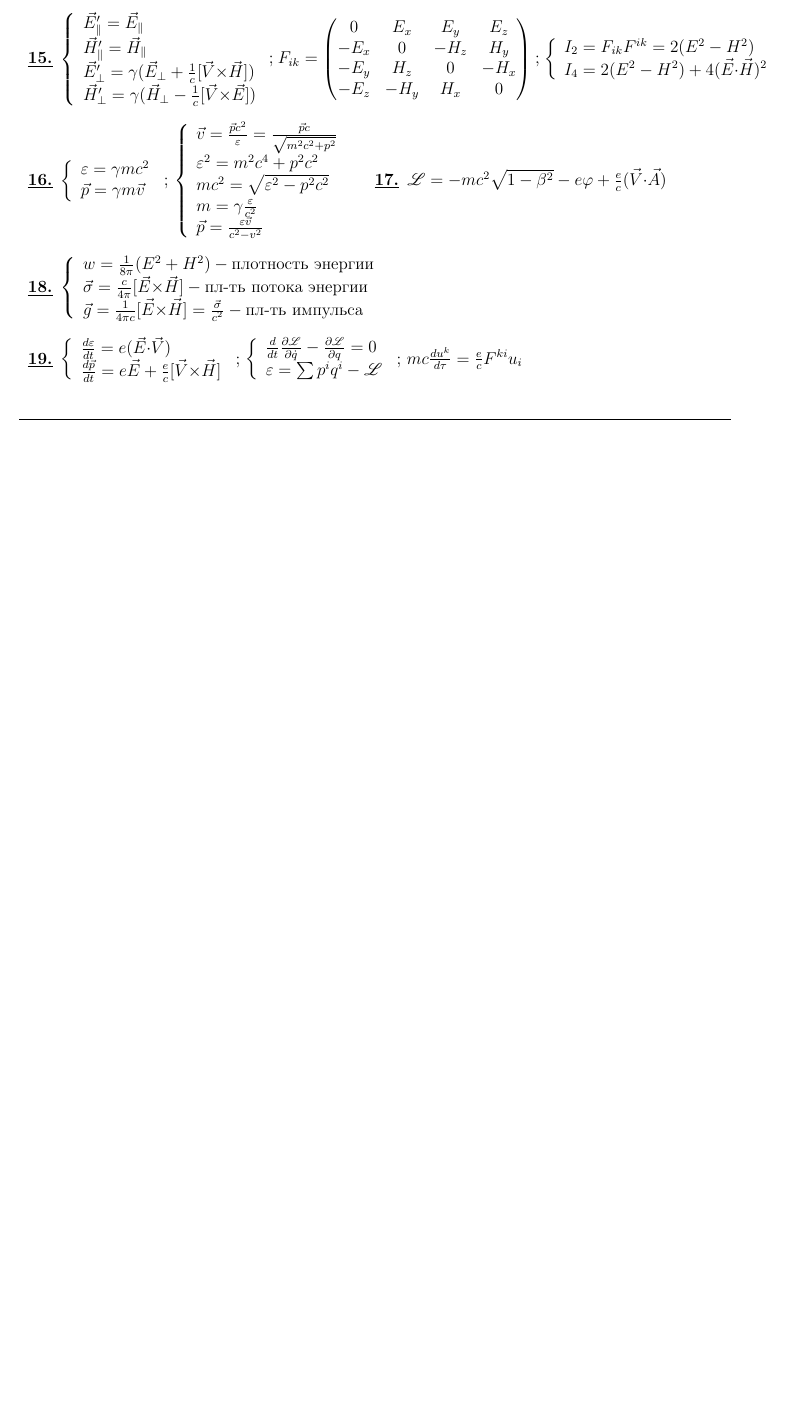
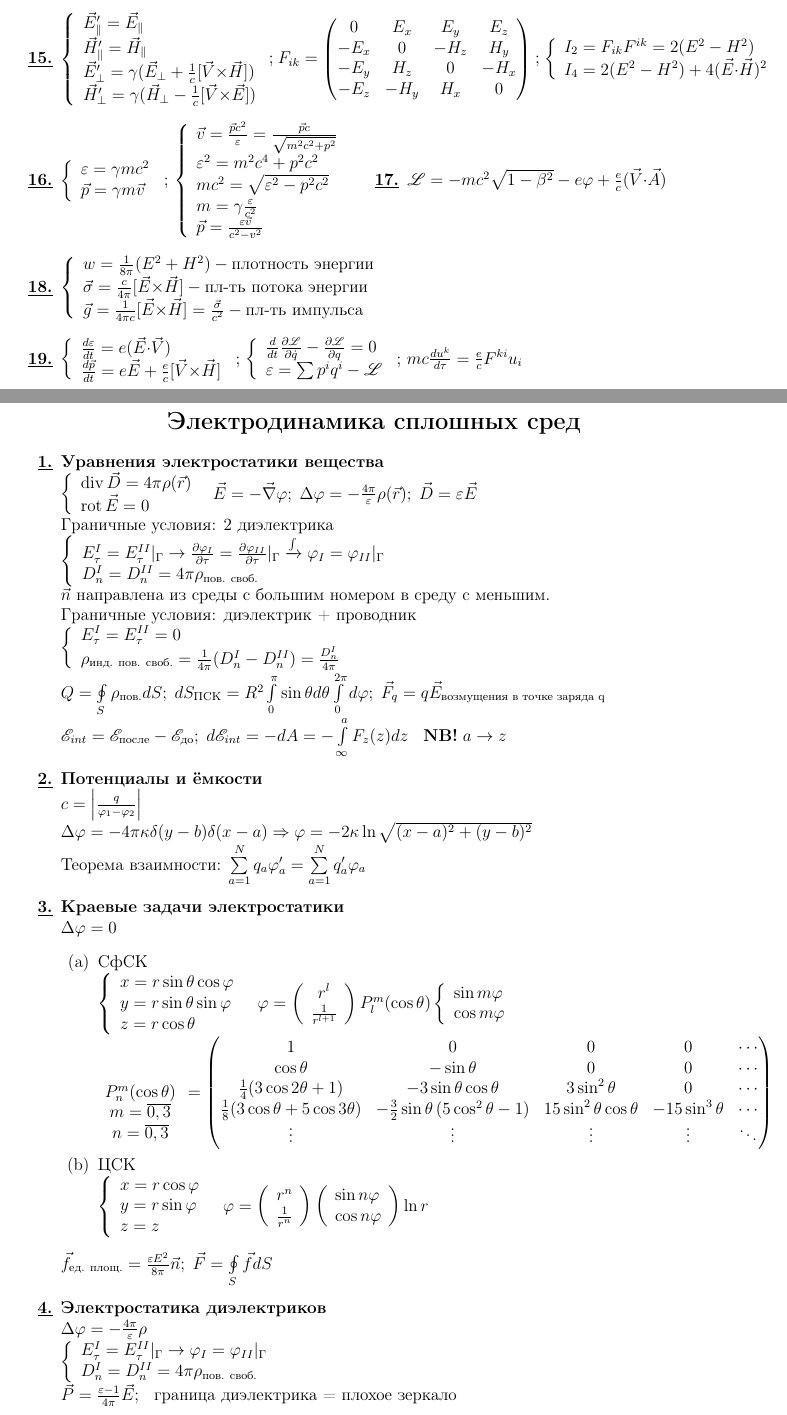
Before and after one commit to xtotdam/hints-and-candies, a LaTeX document (electrode.tex, which reads header.tex): part of page 2 of 2 before the commit and two parts of pages 2 and 3 of 4 after it, the two joined at a grey line, cut so that both start at the same text, the shorter picture padded with empty space. Compiled offline with pdfLaTeX.

Commit message:
add some more electrode add \NB small fixes

```diff
--- a/electrode.tex
+++ b/electrode.tex
@@ -200,4 +200,79 @@
       \end{array}\right.$  ;
       $mc\d{u^k}{\tau}=\frac{e}{c}F^{ki}u_i $
 \end{enumerate}
-\vfill\line(1,0){500}
+\newpage
+% \vfill\line(1,0){500}
+\section*{Электродинамика сплошных сред}
+\begin{enumerate}[label=\textbf{\underline{\arabic*.}}]
+\item \textbf{Уравнения электростатики вещества}\\
+      $\left\{\begin{array}{l}
+            \div{D}=4\pi\rho(\vec{r})\\
+            \rot{E}=0
+      \end{array}\right.\;\;
+      \vec{E}=-\vec{\nabla}\varphi;\;
+      \Delta\varphi=-\frac{4\pi}{\varepsilon}\rho(\vec{r});\;
+      \vec{D}=\varepsilon\vec{E} $\\
+      Граничные условия: 2 диэлектрика\\
+      $\left\{\begin{array}{l}
+            E^I_\tau=E^{II}_\tau|_\Gamma\rightarrow
+            \pd{\varphi_I}{\tau}=\pd{\varphi_{II}}{\tau}|_\Gamma\xrightarrow{\int}
+            \varphi_I=\varphi_{II}|_\Gamma\\
+            D^I_n=D^{II}_n=4\pi\rho_\text{пов. своб.}
+      \end{array}\right.$\\
+      $\vec{n}$ направлена из среды с большим номером в среду с меньшим.\\
+      Граничные условия: диэлектрик + проводник\\
+      $\left\{\begin{array}{l}
+            E^I_\tau=E^{II}_\tau=0\\
+            \rho_\text{инд. пов. своб.}=\frac1{4\pi}(D^I_n-D^{II}_n)=\frac{D^I_n}{4\pi}
+      \end{array}\right. $\\
+      $Q=\oint\limits_S \rho_\text{пов.}dS;\;
+      dS_\text{ПСК}=R^2\int\limits_0^\pi\sin\theta d\theta\int\limits_0^{2\pi}d\varphi;\;
+      \vec{F}_q=q\vec{E}_\text{возмущения в точке заряда q}$\\
+      $\mathscr{E}_{int}=\mathscr{E}_\text{после}-\mathscr{E}_\text{до};\;
+      d\mathscr{E}_{int}=-dA=-\int\limits_\infty^a F_z(z)dz\;\;$  \NB   $\;a\rightarrow z$
+\item \textbf{Потенциалы и ёмкости}\\
+      $c = \abs{\frac{q}{\varphi_1-\varphi_2}}$\\
+      $\Delta\varphi = -4\pi\kappa\delta(y-b)\delta(x-a) \Rightarrow
+      \varphi = -2\kappa \ln \sqrt{(x-a)^2+(y-b)^2}$\\
+      Теорема взаимности: $\sum\limits_{a=1}^N q_a \varphi'_a = \sum\limits_{a=1}^N q'_a \varphi_a$
+\item \textbf{Краевые задачи электростатики}\\
+      $\Delta\varphi = 0$
+      \begin{enumerate}
+      \item СфСК\\
+            $\left\{\begin{array}{l}
+                  x = r\sin\theta\cos\varphi\\
+                  y = r\sin\theta\sin\varphi\\
+                  z = r\cos\theta
+            \end{array}\right.\;\;$
+            $\varphi = \left(\begin{array}{c}r^l\\\frac1{r^{l+1}}\end{array}\right)
+            P^m_l(\cos\theta)\left\{\begin{array}{l}\sin m\varphi\\\cos m\varphi\end{array}\right.$\\
+            $\begin{array}{c}\\\\P_n^m(\cos\theta)\\m=\overline{0,3}\\n=\overline{0,3}\end{array} =
+            \begin{pmatrix}
+                  1 & 0 & 0 & 0 & \cdots\\
+                  \cos \theta & -\sin \theta & 0 & 0 & \cdots\\
+                  \frac{1}{4} (3 \cos 2 \theta +1) & -3\sin \theta \cos \theta & 3 \sin ^2\theta & 0 & \cdots\\
+                  \frac{1}{8} (3 \cos \theta+5 \cos 3 \theta ) &
+                  -\frac{3}{2} \sin \theta \left(5 \cos ^2\theta-1\right) &
+                  15 \sin ^2\theta \cos \theta &
+                  -15 \sin ^3\theta & \cdots\\
+                  \vdots & \vdots & \vdots & \vdots & \ddots
+            \end{pmatrix} $
+      \item ЦСК\\
+            $\left\{\begin{array}{l}
+                  x = r\cos\varphi\\
+                  y = r\sin\varphi\\
+                  z = z
+            \end{array}\right. \;\;$
+            $\varphi = \left(\begin{array}{c}r^n\\\frac1{r^n}\end{array}\right)
+            \left(\begin{array}{l}\sin n\varphi\\\cos n\varphi\end{array}\right)\ln r$
+      \end{enumerate}
+      $\vec{f}_\text{ед. площ.}=\frac{\varepsilon E^2}{8 \pi}\vec{n};\;
+      \vec{F}=\oint\limits_S\vec{f}dS$
+\item \textbf{Электростатика диэлектриков}\\
+      $\Delta\varphi = -\frac{4\pi}{\varepsilon}\rho $\\
+      $\left\{\begin{array}{l}
+            E^I_\tau=E^{II}_\tau|_\Gamma\rightarrow\varphi_I=\varphi_{II}|_\Gamma\\
+            D^I_n=D^{II}_n=4\pi\rho_\text{пов. своб.}
+      \end{array}\right. $\\
+      $\vec{P}=\frac{\varepsilon -1}{4\pi}\vec{E};\;\;$ граница диэлектрика = плохое зеркало
+\item \textbf{Силы, действующие на диэлектрик во внешнем поле}\\
@@ -203,0 +286 @@
+\item \textbf{Стационарные токи в проводниках}\\
--- a/header.tex
+++ b/header.tex
@@ -63,6 +63,7 @@
 
 \newcommand{\praiseme}[1]{\scalebox{.4}{ \textcircled{\scalebox{.5}{CC}} \textcircled{\scalebox{.5}{BY}} \textcircled{\scalebox{.5}{SA}} #1, \the\day.\the\month.\the\year}}
 \newcommand{\tobewritten}[0]{\textcolor{red}{\textsc{To be written ASAP!}}}
+\newcommand{\NB}[0]{\textbf{NB!}}
 
 \newcommand{\bbar}[1]{\bar{\bar{#1}}}
 
```
Also changed, not shown: pieces.txt (+1 -1 lines), electrode.tex (21 more changed lines), header.tex (2 more changed lines).
